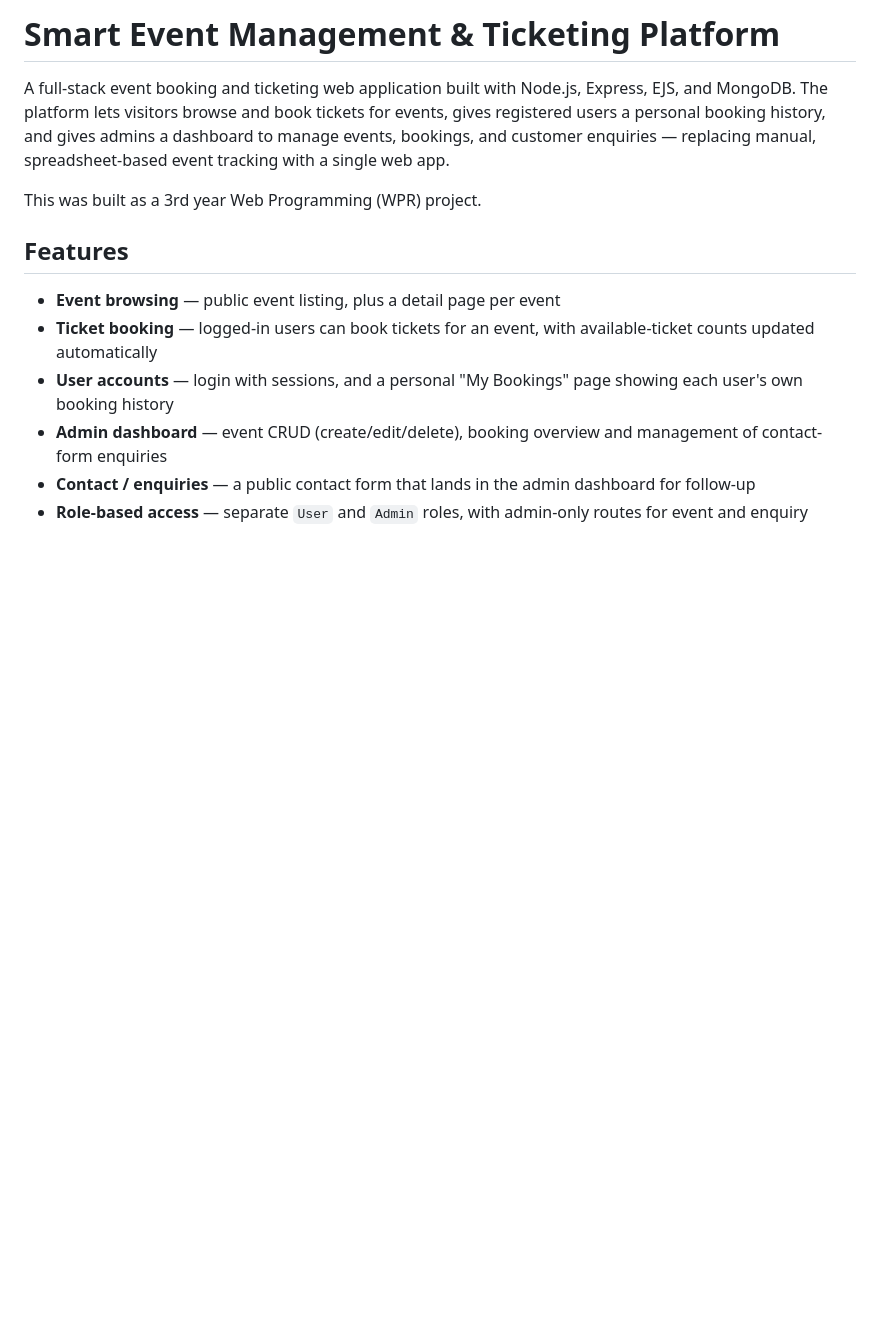
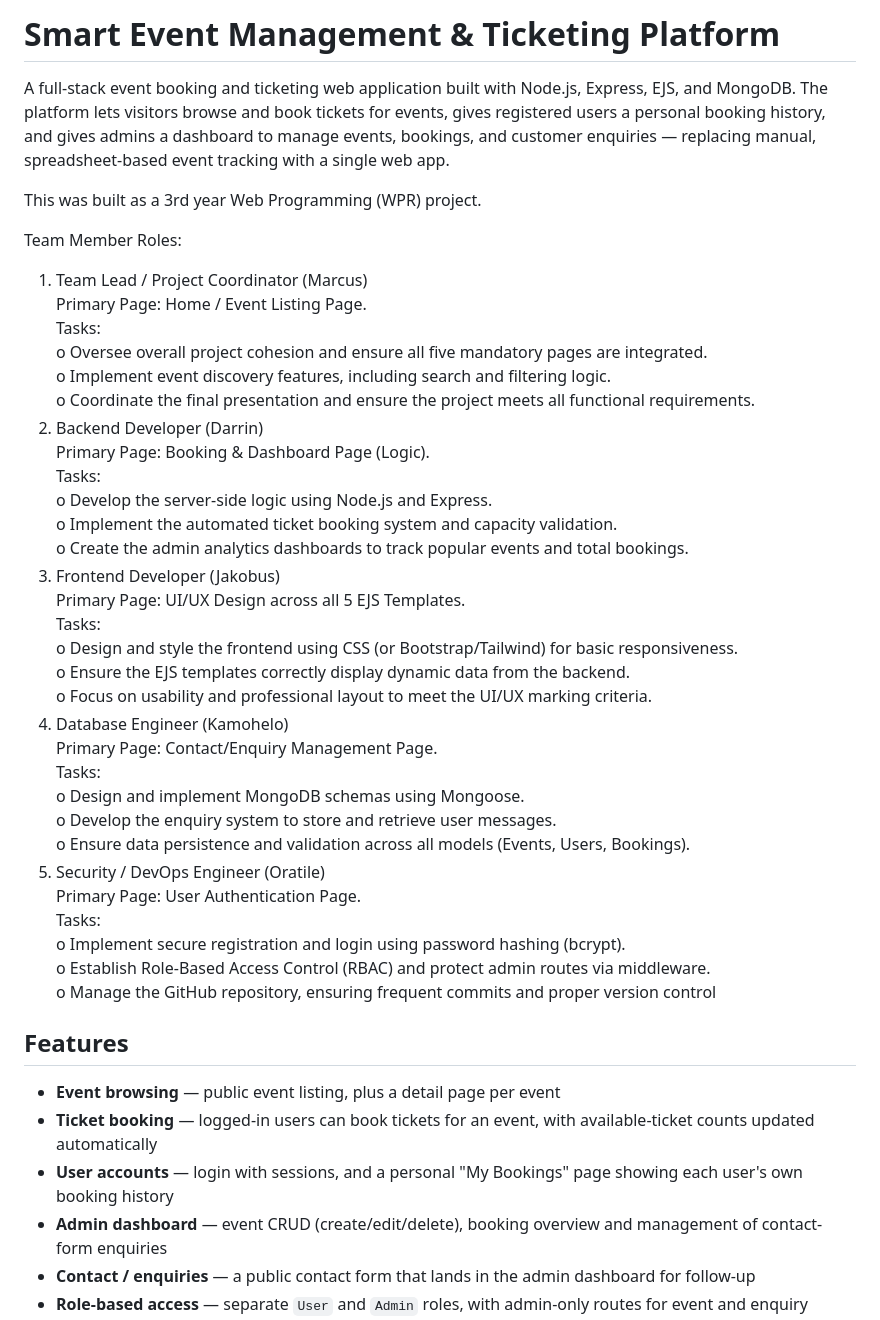
Before and after one commit to MAxisauruss/WPR_3rd_Year_Project, a Markdown page: README.md, the part around the change. Drawn GitHub-style; blank space fills up the shorter version.

Commit message:
Update README with team member roles
Added team member roles and responsibilities to the README.

```diff
--- a/README.md
+++ b/README.md
@@ -3,6 +3,45 @@
 A full-stack event booking and ticketing web application built with Node.js, Express, EJS, and MongoDB. The platform lets visitors browse and book tickets for events, gives registered users a personal booking history, and gives admins a dashboard to manage events, bookings, and customer enquiries — replacing manual, spreadsheet-based event tracking with a single web app.
 
 This was built as a 3rd year Web Programming (WPR) project.
+
+Team Member Roles:
+1. Team Lead / Project Coordinator (Marcus)<br>
+Primary Page: Home / Event Listing Page.<br>
+Tasks:<br>
+o Oversee overall project cohesion and ensure all five mandatory pages are
+integrated.<br>
+o Implement event discovery features, including search and filtering logic.<br>
+o Coordinate the final presentation and ensure the project meets all functional
+requirements.<br>
+2. Backend Developer (Darrin)<br>
+Primary Page: Booking & Dashboard Page (Logic).<br>
+Tasks:<br>
+o Develop the server-side logic using Node.js and Express.<br>
+o Implement the automated ticket booking system and capacity validation.<br>
+o Create the admin analytics dashboards to track popular events and total
+bookings.<br>
+3. Frontend Developer (Jakobus)<br>
+Primary Page: UI/UX Design across all 5 EJS Templates.<br>
+Tasks:<br>
+o Design and style the frontend using CSS (or Bootstrap/Tailwind) for basic
+responsiveness.<br>
+o Ensure the EJS templates correctly display dynamic data from the backend.<br>
+o Focus on usability and professional layout to meet the UI/UX marking criteria.<br>
+4. Database Engineer (Kamohelo)<br>
+Primary Page: Contact/Enquiry Management Page.<br>
+Tasks:<br>
+o Design and implement MongoDB schemas using Mongoose.<br>
+o Develop the enquiry system to store and retrieve user messages.<br>
+o Ensure data persistence and validation across all models (Events, Users,
+Bookings).<br>
+5. Security / DevOps Engineer (Oratile)<br>
+Primary Page: User Authentication Page.<br>
+Tasks:<br>
+o Implement secure registration and login using password hashing (bcrypt).<br>
+o Establish Role-Based Access Control (RBAC) and protect admin routes via
+middleware.<br>
+o Manage the GitHub repository, ensuring frequent commits and proper version
+control<br>
 
 ## Features
 
```
